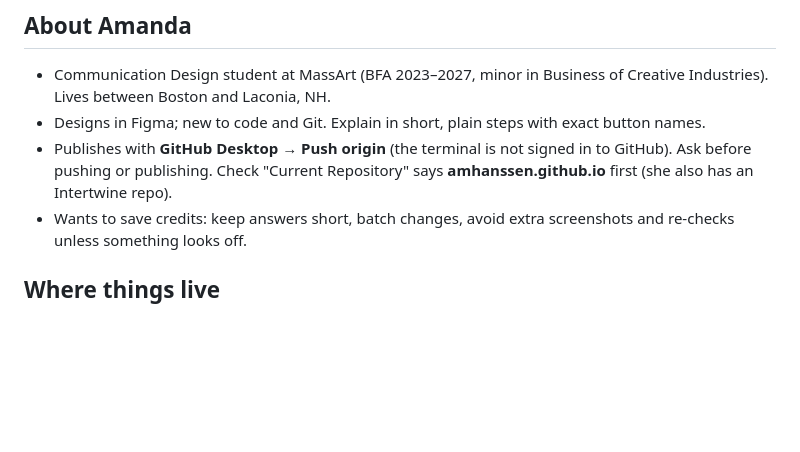
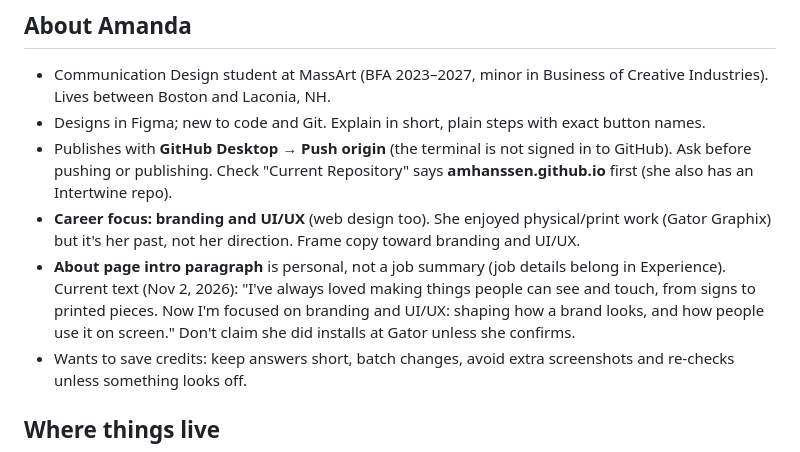
Before and after one commit to amhanssen/amhanssen.github.io, a Markdown page: CLAUDE.md, the part around the change. GitHub-like rendering; blank space fills up the shorter version.

Commit message:
Notes: career focus and About intro
Co-Authored-By: Claude Opus 5.5 <noreply@anthropic.com>

```diff
--- a/CLAUDE.md
+++ b/CLAUDE.md
@@ -6,6 +6,8 @@ Read this first. It sums up everything done so far, so a new chat can pick up wi
 - Communication Design student at MassArt (BFA 2023–2027, minor in Business of Creative Industries). Lives between Boston and Laconia, NH.
 - Designs in Figma; new to code and Git. Explain in short, plain steps with exact button names.
 - Publishes with **GitHub Desktop → Push origin** (the terminal is not signed in to GitHub). Ask before pushing or publishing. Check "Current Repository" says **amhanssen.github.io** first (she also has an Intertwine repo).
+- **Career focus: branding and UI/UX** (web design too). She enjoyed physical/print work (Gator Graphix) but it's her past, not her direction. Frame copy toward branding and UI/UX.
+- **About page intro paragraph** is personal, not a job summary (job details belong in Experience). Current text (Nov 2, 2026): "I've always loved making things people can see and touch, from signs to printed pieces. Now I'm focused on branding and UI/UX: shaping how a brand looks, and how people use it on screen." Don't claim she did installs at Gator unless she confirms.
 - Wants to save credits: keep answers short, batch changes, avoid extra screenshots and re-checks unless something looks off.
 
 ## Where things live
```
